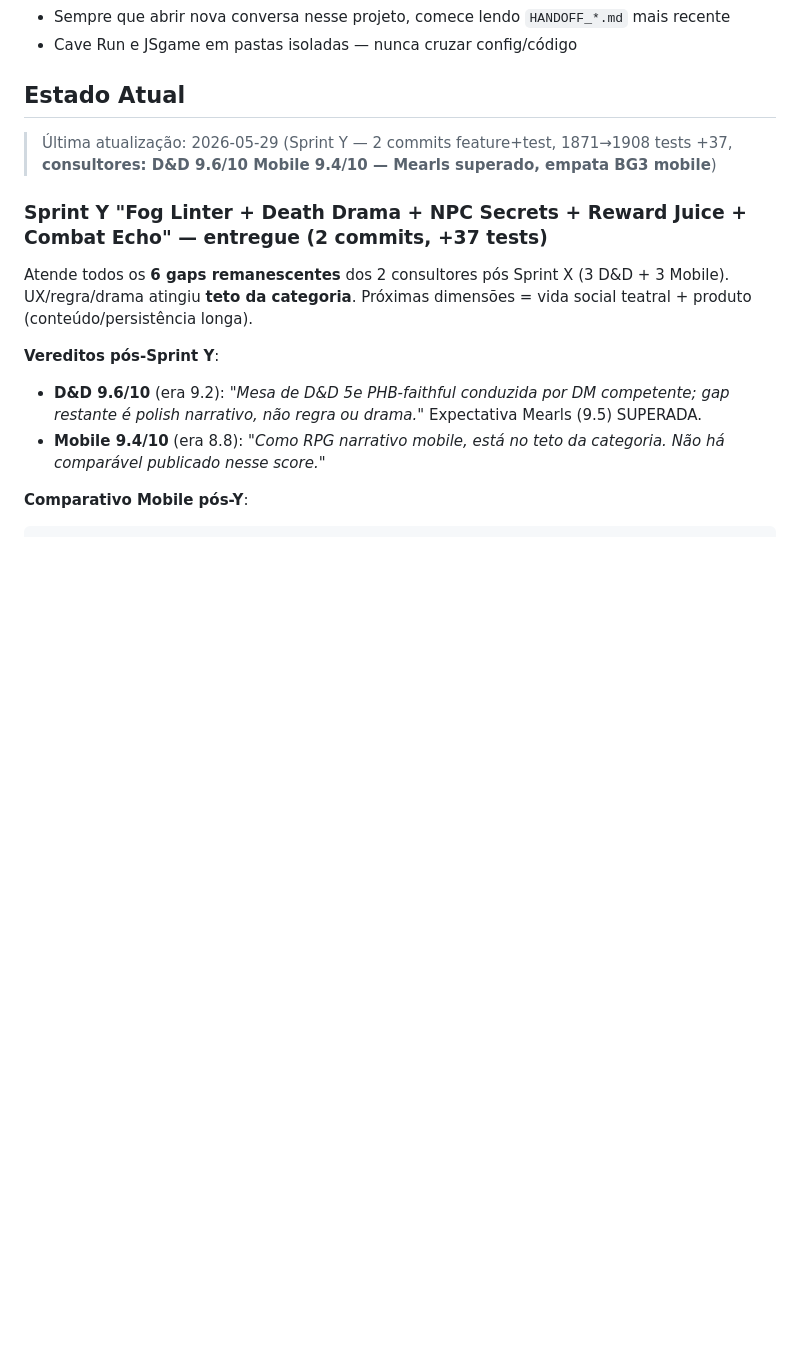
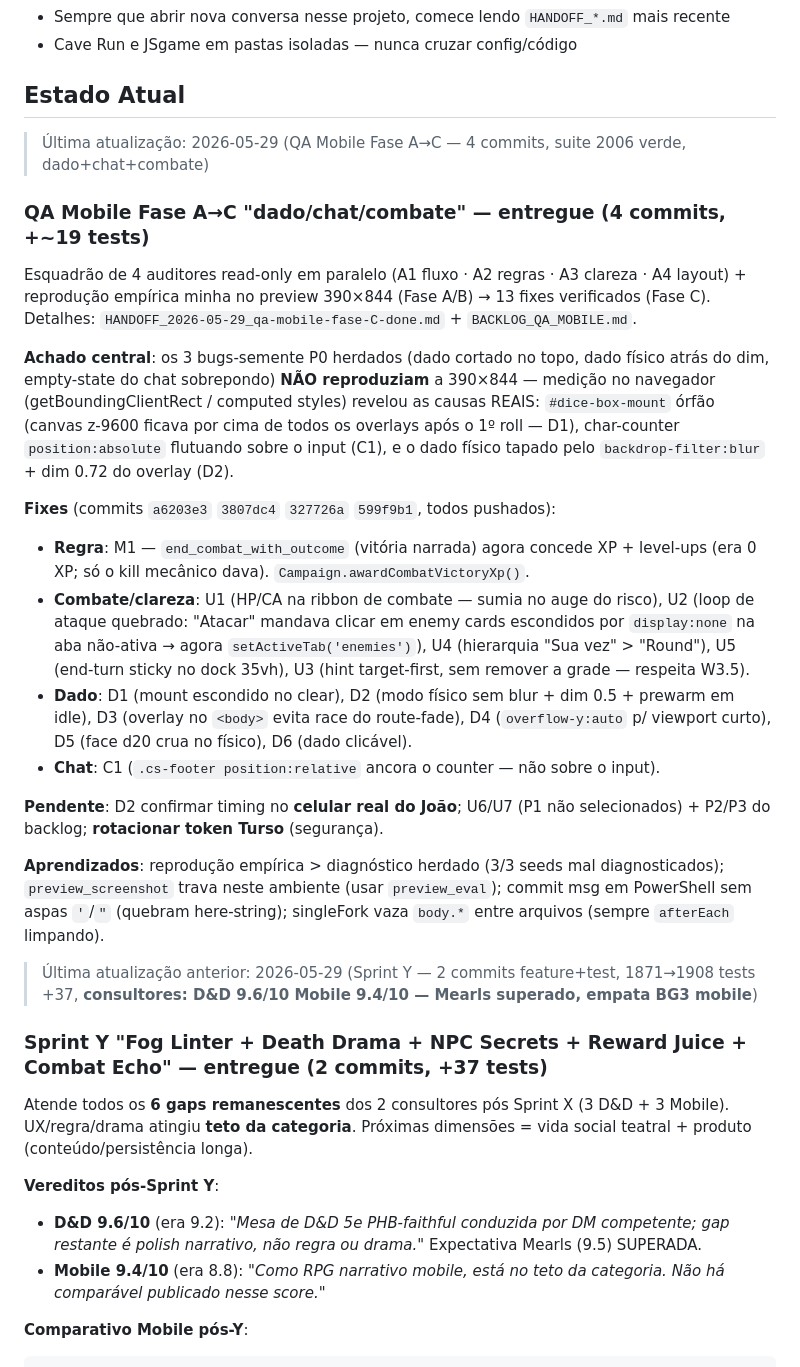
Before and after one commit to salvatori-wq/JSgame, a Markdown page: CLAUDE.md, the part around the change. Drawn GitHub-style; blank space fills up the shorter version.

```diff
--- a/CLAUDE.md
+++ b/CLAUDE.md
@@ -82,7 +82,44 @@ git push origin main      # dispara auto-deploy Render
 
 ## Estado Atual
 
-> Última atualização: 2026-05-29 (Sprint Y — 2 commits feature+test, 1871→1908 tests +37, **consultores: D&D 9.6/10 Mobile 9.4/10 — Mearls superado, empata BG3 mobile**)
+> Última atualização: 2026-05-29 (QA Mobile Fase A→C — 4 commits, suite 2006 verde, dado+chat+combate)
+
+### QA Mobile Fase A→C "dado/chat/combate" — entregue (4 commits, +~19 tests)
+
+Esquadrão de 4 auditores read-only em paralelo (A1 fluxo · A2 regras · A3 clareza
+· A4 layout) + reprodução empírica minha no preview 390×844 (Fase A/B) → 13 fixes
+verificados (Fase C). Detalhes: `HANDOFF_2026-05-29_qa-mobile-fase-C-done.md` +
+`BACKLOG_QA_MOBILE.md`.
+
+**Achado central**: os 3 bugs-semente P0 herdados (dado cortado no topo, dado físico
+atrás do dim, empty-state do chat sobrepondo) **NÃO reproduziam** a 390×844 — medição
+no navegador (getBoundingClientRect / computed styles) revelou as causas REAIS:
+`#dice-box-mount` órfão (canvas z-9600 ficava por cima de todos os overlays após o
+1º roll — D1), char-counter `position:absolute` flutuando sobre o input (C1), e o
+dado físico tapado pelo `backdrop-filter:blur` + dim 0.72 do overlay (D2).
+
+**Fixes** (commits `a6203e3` `3807dc4` `327726a` `599f9b1`, todos pushados):
+- **Regra**: M1 — `end_combat_with_outcome` (vitória narrada) agora concede XP +
+  level-ups (era 0 XP; só o kill mecânico dava). `Campaign.awardCombatVictoryXp()`.
+- **Combate/clareza**: U1 (HP/CA na ribbon de combate — sumia no auge do risco),
+  U2 (loop de ataque quebrado: "Atacar" mandava clicar em enemy cards escondidos
+  por `display:none` na aba não-ativa → agora `setActiveTab('enemies')`), U4
+  (hierarquia "Sua vez" > "Round"), U5 (end-turn sticky no dock 35vh), U3 (hint
+  target-first, sem remover a grade — respeita W3.5).
+- **Dado**: D1 (mount escondido no clear), D2 (modo físico sem blur + dim 0.5 +
+  prewarm em idle), D3 (overlay no `<body>` evita race do route-fade), D4
+  (`overflow-y:auto` p/ viewport curto), D5 (face d20 crua no físico), D6 (dado clicável).
+- **Chat**: C1 (`.cs-footer position:relative` ancora o counter — não sobre o input).
+
+**Pendente**: D2 confirmar timing no **celular real do João**; U6/U7 (P1 não
+selecionados) + P2/P3 do backlog; **rotacionar token Turso** (segurança).
+
+**Aprendizados**: reprodução empírica > diagnóstico herdado (3/3 seeds mal
+diagnosticados); `preview_screenshot` trava neste ambiente (usar `preview_eval`);
+commit msg em PowerShell sem aspas `'`/`"` (quebram here-string); singleFork vaza
+`body.*` entre arquivos (sempre `afterEach` limpando).
+
+> Última atualização anterior: 2026-05-29 (Sprint Y — 2 commits feature+test, 1871→1908 tests +37, **consultores: D&D 9.6/10 Mobile 9.4/10 — Mearls superado, empata BG3 mobile**)
 
 ### Sprint Y "Fog Linter + Death Drama + NPC Secrets + Reward Juice + Combat Echo" — entregue (2 commits, +37 tests)
 
```
Also changed, not shown: BACKLOG_QA_MOBILE.md (added, +137 -0 lines), HANDOFF_2026-05-29_qa-mobile-fase-C-done.md (added, +59 -0 lines).
